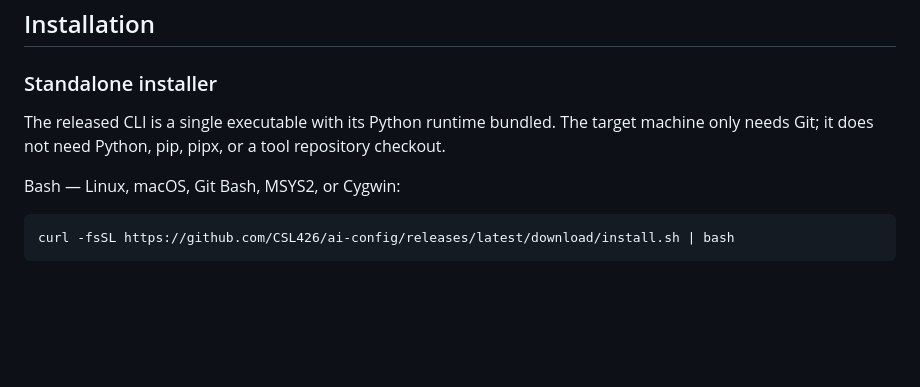
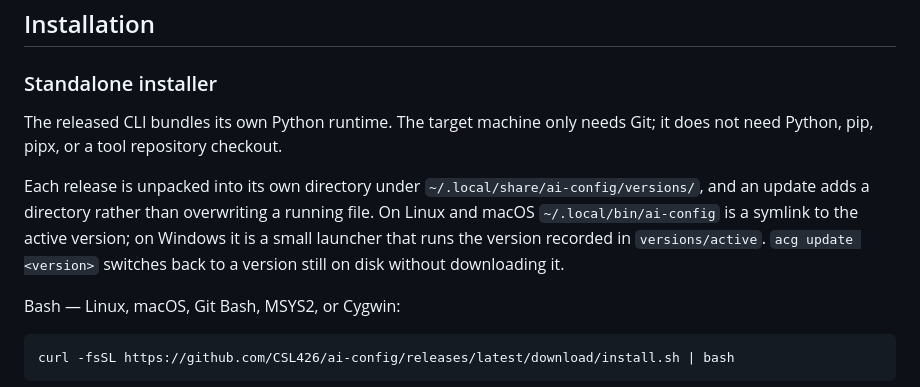
Before and after one commit to CSL426/ai-config, a Markdown page: README.md, the part around the change. Drawn GitHub-style; blank space fills up the shorter version.

Commit message:
docs(readme): the versions layout and the Windows launcher

```diff
--- a/README.md
+++ b/README.md
@@ -12,9 +12,15 @@ inside the other.
 
 ### Standalone installer
 
-The released CLI is a single executable with its Python runtime bundled. The
-target machine only needs Git; it does not need Python, pip, pipx, or a tool
-repository checkout.
+The released CLI bundles its own Python runtime. The target machine only
+needs Git; it does not need Python, pip, pipx, or a tool repository checkout.
+
+Each release is unpacked into its own directory under
+`~/.local/share/ai-config/versions/`, and an update adds a directory rather
+than overwriting a running file. On Linux and macOS `~/.local/bin/ai-config`
+is a symlink to the active version; on Windows it is a small launcher that
+runs the version recorded in `versions/active`. `acg update <version>`
+switches back to a version still on disk without downloading it.
 
 Bash — Linux, macOS, Git Bash, MSYS2, or Cygwin:
 
```
